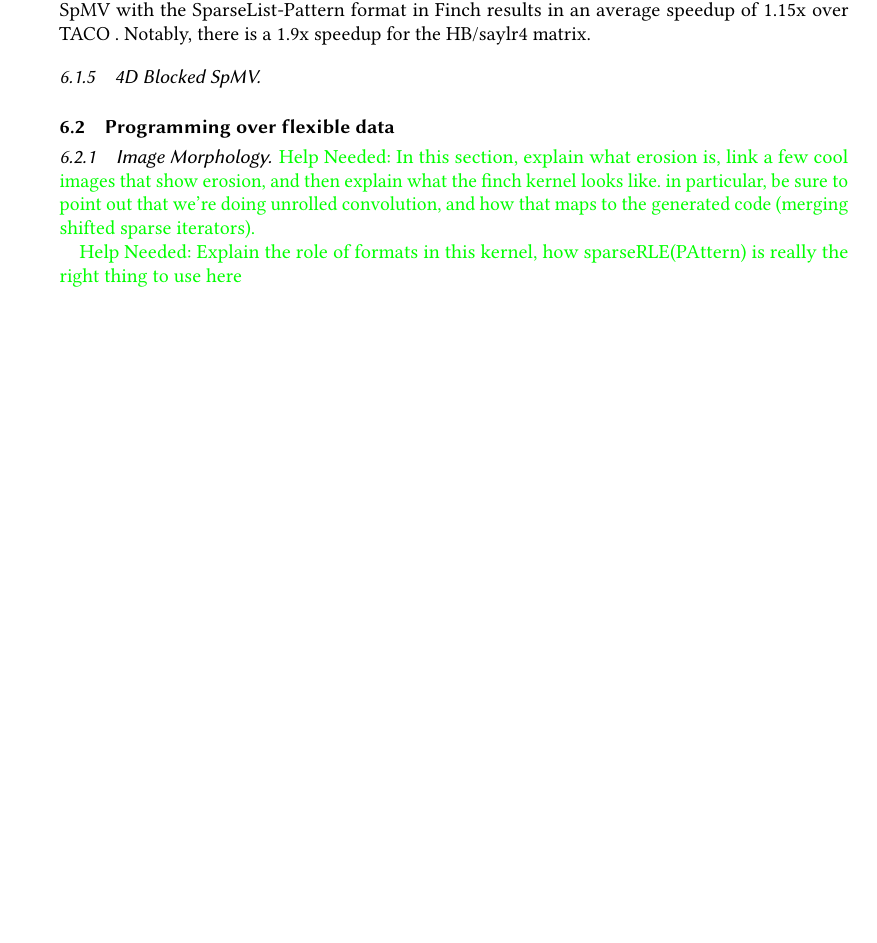
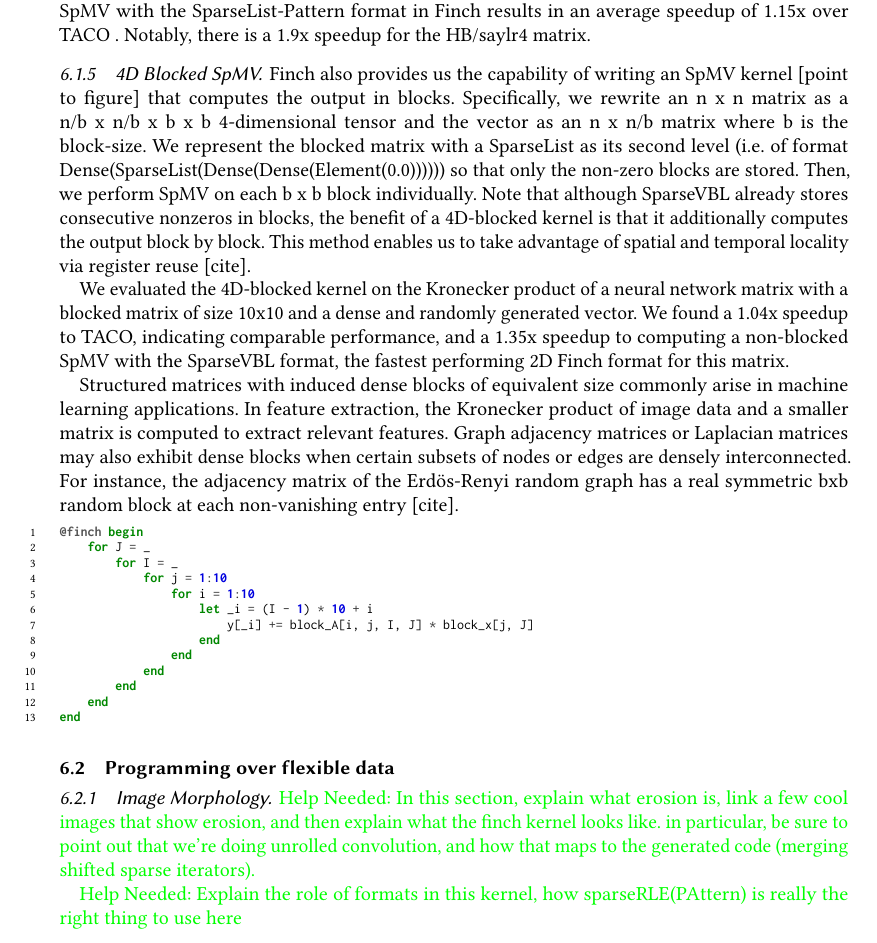
Before and after one commit to willow-ahrens/FinchSystemPaper, a LaTeX paper (main.tex, which reads sections/eval.tex): part of page 10 of 15 before the commit and part of page 10 of 16 after it, cut so that both start at the same text, the shorter picture padded with empty space. Compiled offline with pdfLaTeX.

Commit message:
Update on Overleaf.

```diff
--- a/sections/eval.tex
+++ b/sections/eval.tex
@@ -99,9 +99,29 @@ There were also significant advantages of using the Pattern format instead of th
 
 \subsubsection{Symmetric SpMV}
 Finch enables us to exploit symmetry in the sparse matrix of the SpMV kernel by providing the capabilities to reuse memory reads and insert control flow logic to restrict iterations to either the lower or upper triangle of the sparse matrix. We can apply this strategy with any level format. Every symmetric matrix in the SparseList and SparseList-Pattern formats has better performance when we use a Finch SpMV program that takes advantage of this symmetry. However, the regular Finch SpMV program has better performance for symmetric matrices than the symmetric Finch SpMV program for the other more specialized formats, likely because we need in-order accesses to fully capitalize on the specialized storage. Symmetric SpMV with the SparseList level format in Finch results in an average of 1.3x speedup over TACO and symmetric SpMV with the SparseList-Pattern format in Finch results in an average speedup of 1.15x over TACO . Notably, there is a 1.9x speedup for the HB/saylr4 matrix.
+
 \subsubsection{4D Blocked SpMV}
+Finch also provides us the capability of writing an SpMV kernel [point to figure] that computes the output in blocks. Specifically, we rewrite an n x n matrix as a n/b x n/b x b x b 4-dimensional tensor and the vector as an n x n/b matrix where b is the block-size. We represent the blocked matrix with a SparseList as its second level (i.e. of format Dense(SparseList(Dense(Dense(Element(0.0)))))) so that only the non-zero blocks are stored. Then, we perform SpMV on each b x b block individually. Note that although SparseVBL already stores consecutive nonzeros in blocks, the benefit of a 4D-blocked kernel is that it additionally computes the output block by block. This method enables us to take advantage of spatial and temporal locality via register reuse [cite].
 
+We evaluated the 4D-blocked kernel on the Kronecker product of a neural network matrix with a blocked matrix of size 10x10 and a dense and randomly generated vector. We found a 1.04x speedup to TACO, indicating comparable performance, and a 1.35x speedup to computing a non-blocked SpMV with the SparseVBL format, the fastest performing 2D Finch format for this matrix.
 
+Structured matrices with induced dense blocks of equivalent size commonly arise in machine learning applications. In feature extraction, the Kronecker product of image data and a smaller matrix is computed to extract relevant features. Graph adjacency matrices or Laplacian matrices may also exhibit dense blocks when certain subsets of nodes or edges are densely interconnected. For instance, the adjacency matrix of the Erdös-Renyi random graph has a real symmetric bxb random block at each non-vanishing entry [cite].
+
+\begin{minted}{julia}
+            @finch begin
+                for J = _
+                    for I = _
+                        for j = 1:10
+                            for i = 1:10
+                                let _i = (I - 1) * 10 + i
+                                    y[_i] += block_A[i, j, I, J] * block_x[j, J]
+                                end
+                            end
+                        end
+                    end
+                end
+            end
+\end{minted}
 
 %Here's a figure with spmv_performance_sorted_(faster_than_taco).png and spmv_performance_sorted_(slower_than_taco).png
 
```
